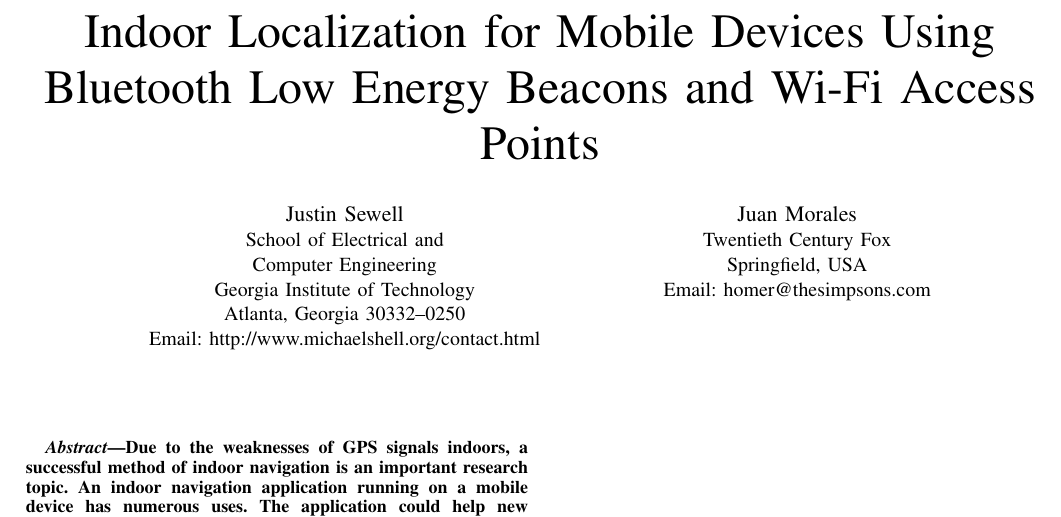
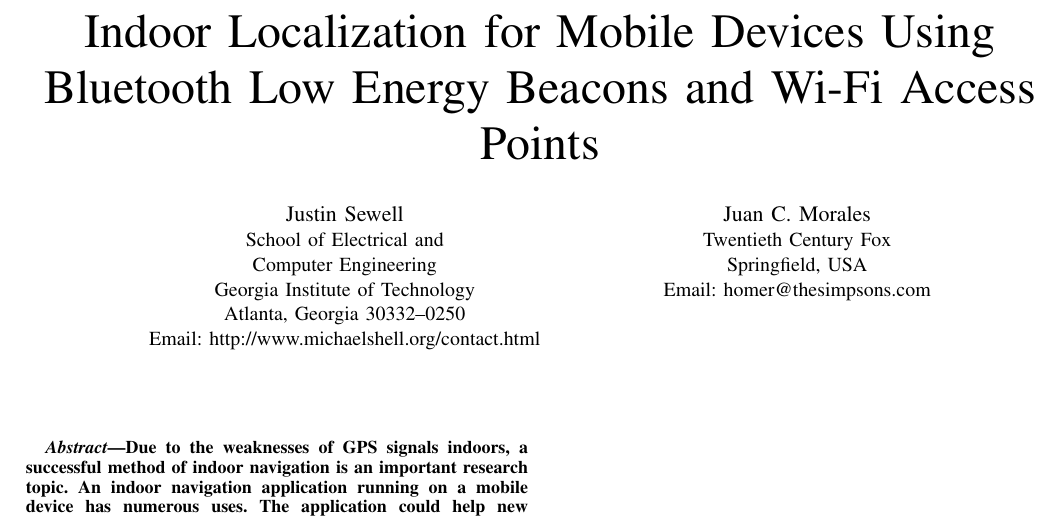
Before and after one commit to sewelljustin/ConferencePaper, a LaTeX paper (Conference Paper Draft.tex): part of the page, cut so that both start at the same text. Compiled offline with pdfLaTeX.

Commit message:
changed name

```diff
--- a/Conference Paper Draft.tex
+++ b/Conference Paper Draft.tex
@@ -11,7 +11,7 @@ Georgia Institute of Technology\\
 Atlanta, Georgia 30332--0250\\
 Email: http://www.michaelshell.org/contact.html}
 \and
-\IEEEauthorblockN{Juan Morales}
+\IEEEauthorblockN{Juan C. Morales}
 \IEEEauthorblockA{Twentieth Century Fox\\
 Springfield, USA\\
 Email: homer@thesimpsons.com}}
```
